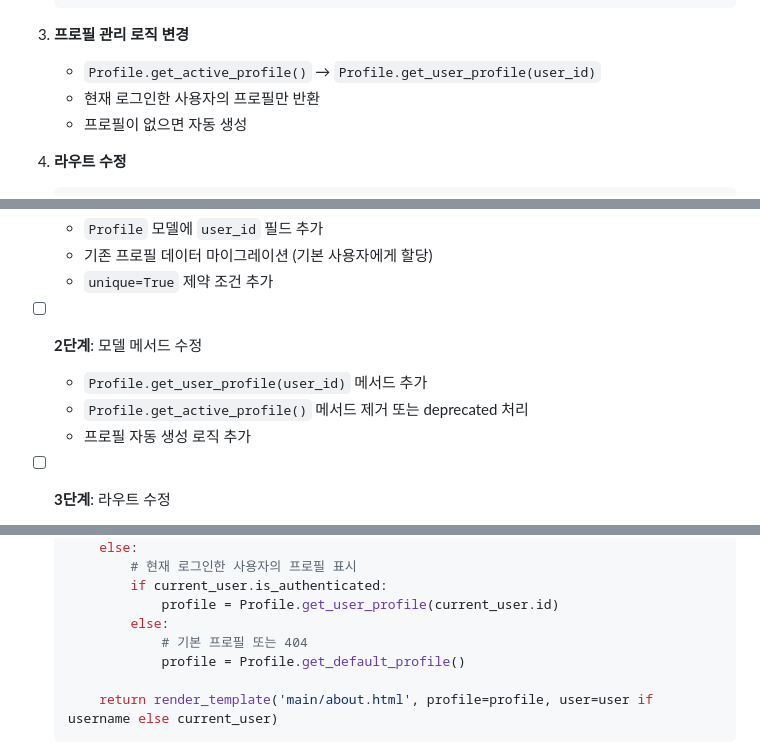
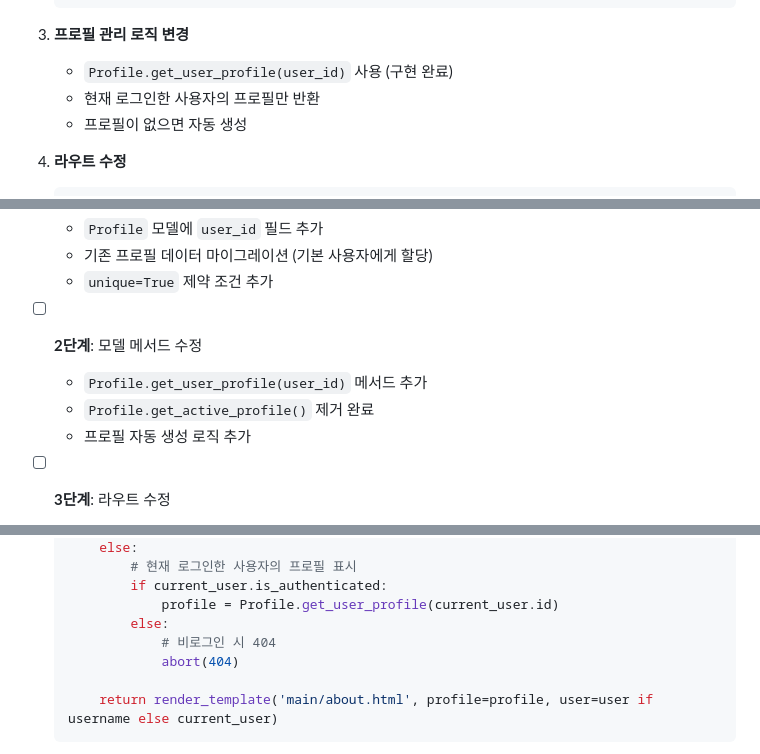
Before and after one commit to oofy-sotry/portfolio, a Markdown page: docs/USER_FEATURES_ROADMAP.md, 3 parts joined by grey strips. GitHub-like rendering.

Commit message:
USER_FEATURES_ROADMAP.md에서 존재하지 않는 메서드 참조 수정
get_active_profile() → 구현 완료 표시
get_default_profile() → abort(404)로 변경

Co-Authored-By: Claude Opus 4.6 (1M context) <noreply@anthropic.com>

````diff
--- a/docs/USER_FEATURES_ROADMAP.md
+++ b/docs/USER_FEATURES_ROADMAP.md
@@ -53,7 +53,7 @@
    ```
 
 3. **프로필 관리 로직 변경**
-   - `Profile.get_active_profile()` → `Profile.get_user_profile(user_id)`
+   - `Profile.get_user_profile(user_id)` 사용 (구현 완료)
    - 현재 로그인한 사용자의 프로필만 반환
    - 프로필이 없으면 자동 생성
 
@@ -76,7 +76,7 @@
 
 - [ ] **2단계**: 모델 메서드 수정
   - `Profile.get_user_profile(user_id)` 메서드 추가
-  - `Profile.get_active_profile()` 메서드 제거 또는 deprecated 처리
+  - `Profile.get_active_profile()` 제거 완료
   - 프로필 자동 생성 로직 추가
 
 - [ ] **3단계**: 라우트 수정
@@ -108,8 +108,8 @@
            if current_user.is_authenticated:
                profile = Profile.get_user_profile(current_user.id)
            else:
-               # 기본 프로필 또는 404
-               profile = Profile.get_default_profile()
+               # 비로그인 시 404
+               abort(404)
 
        return render_template('main/about.html', profile=profile, user=user if username else current_user)
    ```
````
